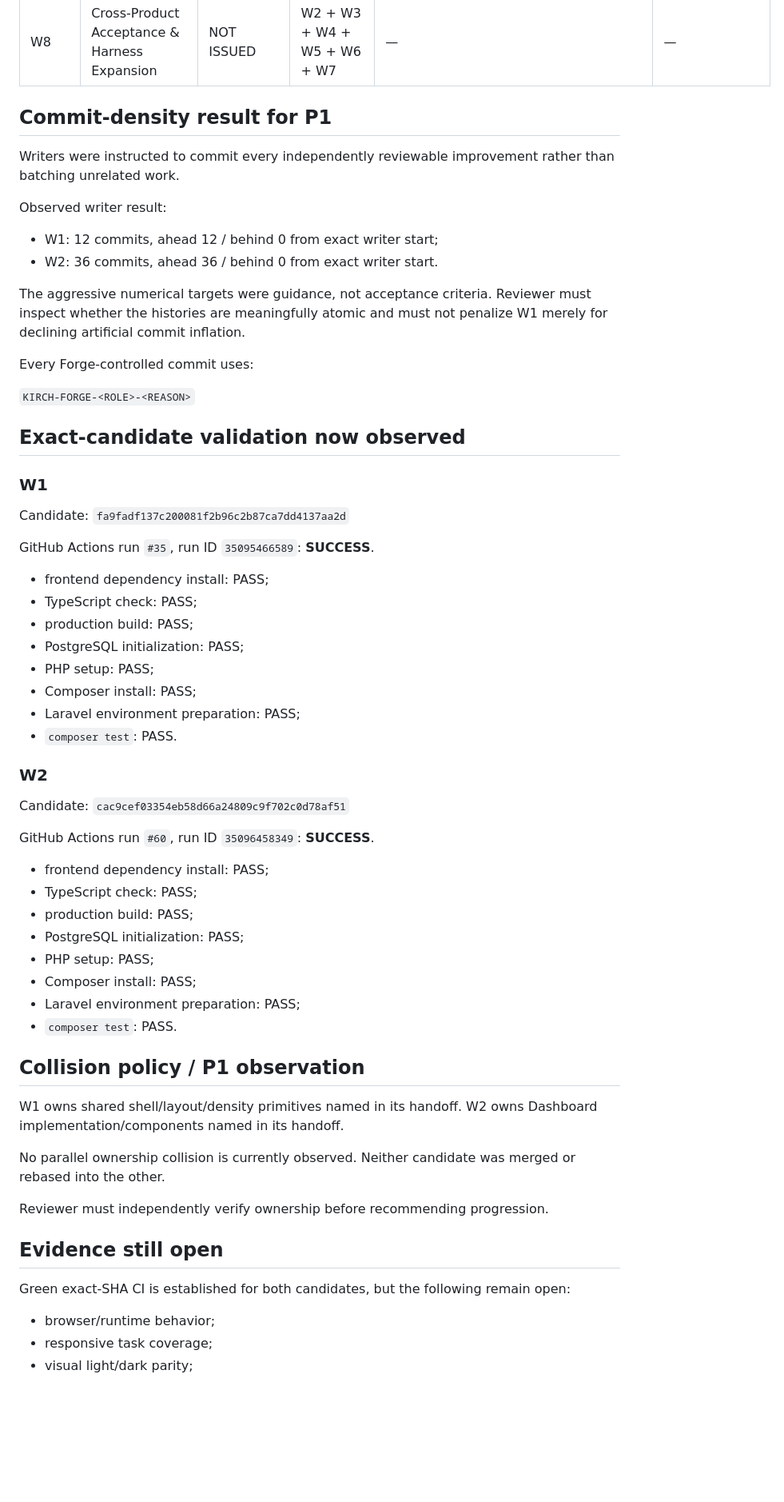
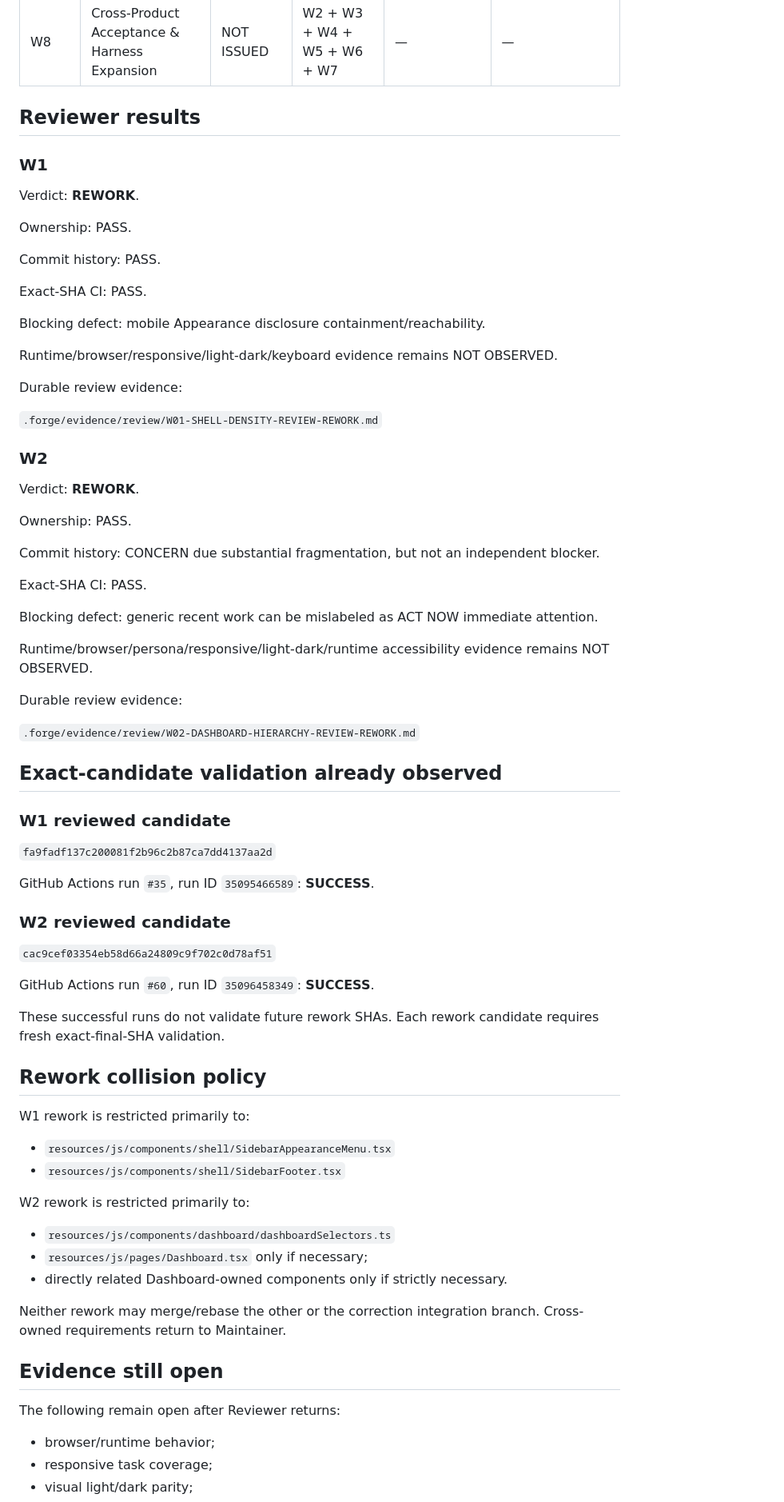
Before and after one commit to Kirch-Nairu/Talibon-Sales-Prototype, a Markdown page: .forge/WORK_LEDGER.md, the part around one of its changes. Shown at 80% size. Drawn GitHub-style; blank space fills up the shorter version.

Commit message:
KIRCH-FORGE-MAINTAINER-RETURN-P1-TO-BOUNDED-REWORK

```diff
--- a/.forge/WORK_LEDGER.md
+++ b/.forge/WORK_LEDGER.md
@@ -81,64 +95,78 @@ Concurrency may be reduced whenever ownership or dependency evidence makes paral
 | W7 | Role / HRIS / Admin / Error Completion | NOT ISSUED | W1 + W2 | — | — |
 | W8 | Cross-Product Acceptance & Harness Expansion | NOT ISSUED | W2 + W3 + W4 + W5 + W6 + W7 | — | — |
 
-## Commit-density result for P1
-
-Writers were instructed to commit every independently reviewable improvement rather than batching unrelated work.
-
-Observed writer result:
-
-- W1: 12 commits, ahead 12 / behind 0 from exact writer start;
-- W2: 36 commits, ahead 36 / behind 0 from exact writer start.
-
-The aggressive numerical targets were guidance, not acceptance criteria. Reviewer must inspect whether the histories are meaningfully atomic and must not penalize W1 merely for declining artificial commit inflation.
-
-Every Forge-controlled commit uses:
-
-`KIRCH-FORGE-<ROLE>-<REASON>`
-
-## Exact-candidate validation now observed
+## Reviewer results
 
 ### W1
 
-Candidate: `fa9fadf137c200081f2b96c2b87ca7dd4137aa2d`
+Verdict: **REWORK**.
+
+Ownership: PASS.
+
+Commit history: PASS.
+
+Exact-SHA CI: PASS.
+
+Blocking defect: mobile Appearance disclosure containment/reachability.
+
+Runtime/browser/responsive/light-dark/keyboard evidence remains NOT OBSERVED.
+
+Durable review evidence:
+
+`.forge/evidence/review/W01-SHELL-DENSITY-REVIEW-REWORK.md`
+
+### W2
+
+Verdict: **REWORK**.
+
+Ownership: PASS.
+
+Commit history: CONCERN due substantial fragmentation, but not an independent blocker.
+
+Exact-SHA CI: PASS.
+
+Blocking defect: generic recent work can be mislabeled as ACT NOW immediate attention.
+
+Runtime/browser/persona/responsive/light-dark/runtime accessibility evidence remains NOT OBSERVED.
+
+Durable review evidence:
+
+`.forge/evidence/review/W02-DASHBOARD-HIERARCHY-REVIEW-REWORK.md`
+
+## Exact-candidate validation already observed
+
+### W1 reviewed candidate
+
+`fa9fadf137c200081f2b96c2b87ca7dd4137aa2d`
 
 GitHub Actions run `#35`, run ID `35095466589`: **SUCCESS**.
 
-- frontend dependency install: PASS;
-- TypeScript check: PASS;
-- production build: PASS;
-- PostgreSQL initialization: PASS;
-- PHP setup: PASS;
-- Composer install: PASS;
-- Laravel environment preparation: PASS;
-- `composer test`: PASS.
+### W2 reviewed candidate
 
-### W2
-
-Candidate: `cac9cef03354eb58d66a24809c9f702c0d78af51`
+`cac9cef03354eb58d66a24809c9f702c0d78af51`
 
 GitHub Actions run `#60`, run ID `35096458349`: **SUCCESS**.
 
-- frontend dependency install: PASS;
-- TypeScript check: PASS;
-- production build: PASS;
-- PostgreSQL initialization: PASS;
-- PHP setup: PASS;
-- Composer install: PASS;
-- Laravel environment preparation: PASS;
-- `composer test`: PASS.
+These successful runs do not validate future rework SHAs. Each rework candidate requires fresh exact-final-SHA validation.
 
-## Collision policy / P1 observation
+## Rework collision policy
 
-W1 owns shared shell/layout/density primitives named in its handoff. W2 owns Dashboard implementation/components named in its handoff.
+W1 rework is restricted primarily to:
 
-No parallel ownership collision is currently observed. Neither candidate was merged or rebased into the other.
+- `resources/js/components/shell/SidebarAppearanceMenu.tsx`
+- `resources/js/components/shell/SidebarFooter.tsx`
 
-Reviewer must independently verify ownership before recommending progression.
+W2 rework is restricted primarily to:
+
+- `resources/js/components/dashboard/dashboardSelectors.ts`
+- `resources/js/pages/Dashboard.tsx` only if necessary;
+- directly related Dashboard-owned components only if strictly necessary.
+
+Neither rework may merge/rebase the other or the correction integration branch. Cross-owned requirements return to Maintainer.
 
 ## Evidence still open
 
-Green exact-SHA CI is established for both candidates, but the following remain open:
+The following remain open after Reviewer returns:
 
 - browser/runtime behavior;
 - responsive task coverage;
```
Also changed, not shown: other parts of .forge/WORK_LEDGER.md (+51 -41 lines).
